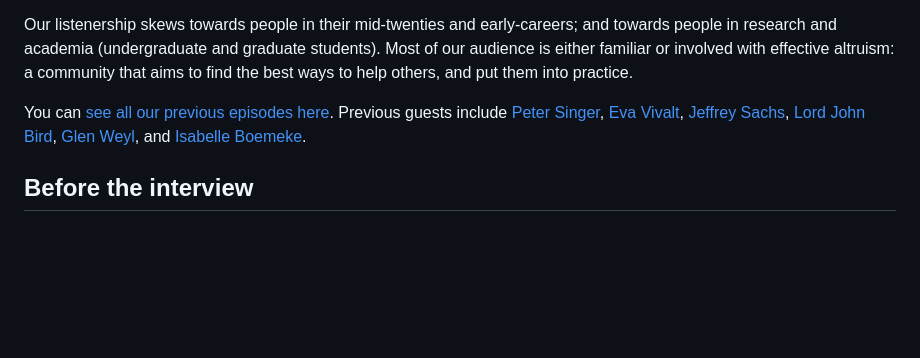
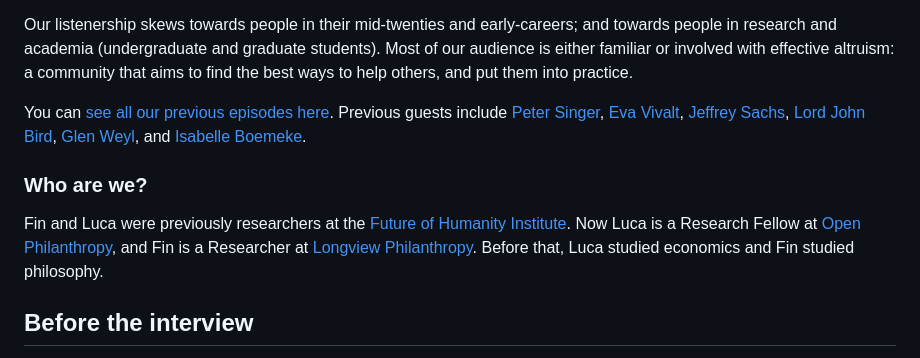
Before and after one commit to finmoorhouse/hti, a Markdown page: src/pages/guest-guide.md, the part around the change. Rendered like a GitHub page; blank space fills up the shorter version.

Commit message:
Added 'who are we'

```diff
--- a/src/pages/guest-guide.md
+++ b/src/pages/guest-guide.md
@@ -30,6 +30,10 @@ We produce this podcast because we really enjoy it; but also because we hope the
 Our listenership skews towards people in their mid-twenties and early-careers; and towards people in research and academia (undergraduate and graduate students). Most of our audience is either familiar or involved with effective altruism: a community that aims to find the best ways to help others, and put them into practice.
 
 You can [see all our previous episodes here](https://hearthisidea.com/episodes). Previous guests include [Peter Singer](https://en.wikipedia.org/wiki/Peter_Singer), [Eva Vivalt](https://en.wikipedia.org/wiki/Eva_Vivalt), [Jeffrey Sachs](https://en.wikipedia.org/wiki/Jeffrey_Sachs), [Lord John Bird](https://en.wikipedia.org/wiki/John_Bird,_Baron_Bird), [Glen Weyl](https://en.wikipedia.org/wiki/Glen_Weyl), and [Isabelle Boemeke](https://twitter.com/isabelleboemeke?lang=en).
+
+### Who are we?
+
+Fin and Luca were previously researchers at the [Future of Humanity ](https://www.fhi.ox.ac.uk/)[Institute](https://www.fhi.ox.ac.uk/). Now Luca is a Research Fellow at [Open Philanthropy](https://openphilanthropy.org/), and Fin is a Researcher at [Longview Philanthropy](https://www.longview.org/). Before that, Luca studied economics and Fin studied philosophy.
 
 ## Before the interview
 
```
